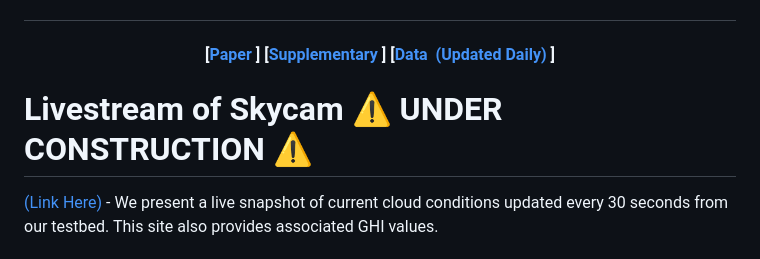
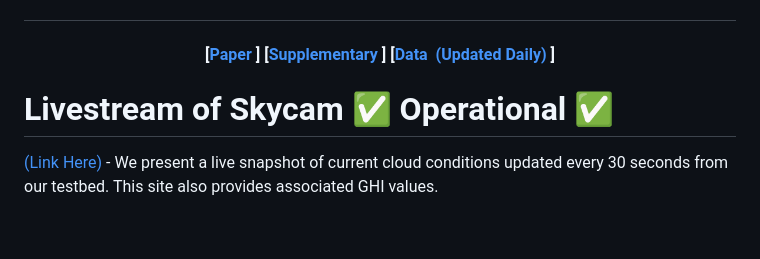
Before and after one commit to Image-Science-Lab-cmu/SkyCam, a Markdown page: README.md, the part around the change. Drawn GitHub-style; blank space fills up the shorter version.

Commit message:
Updated operational status

```diff
--- a/README.md
+++ b/README.md
@@ -18,7 +18,7 @@
 </h4>
 
 
-# Livestream of Skycam ⚠️ UNDER CONSTRUCTION ⚠️
+# Livestream of Skycam ✅ Operational ✅
   <a href="http://imagesci.ece.cmu.edu/SkyCamLiveWebsite/" target="_blank">(Link Here)</a> - We present a live snapshot of current cloud conditions updated every 30 seconds from our testbed. This site also provides associated GHI values.
 </p>
 
```
